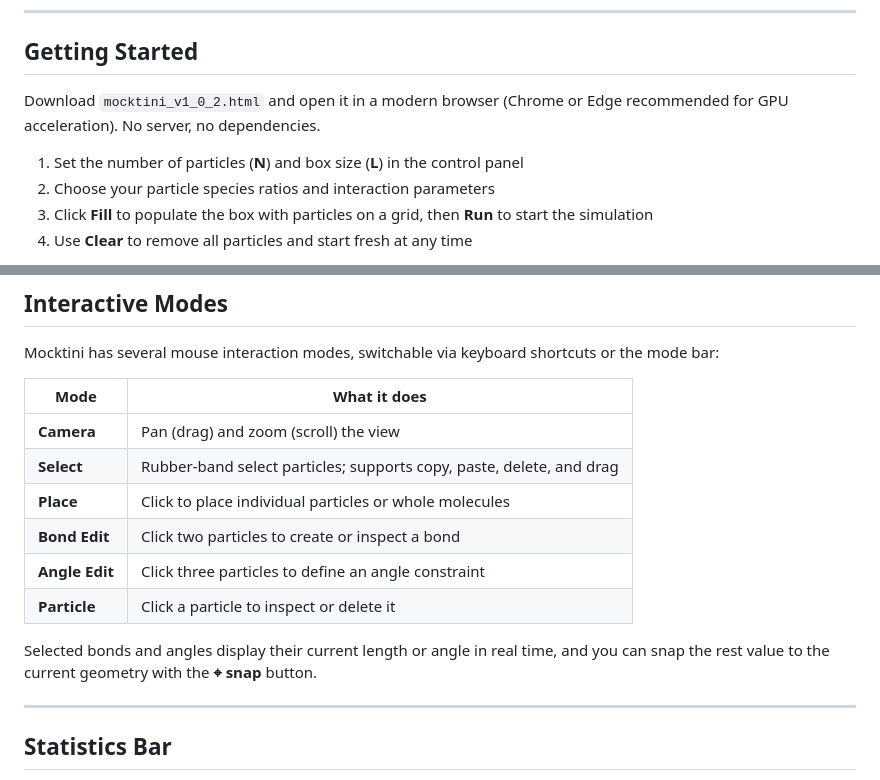
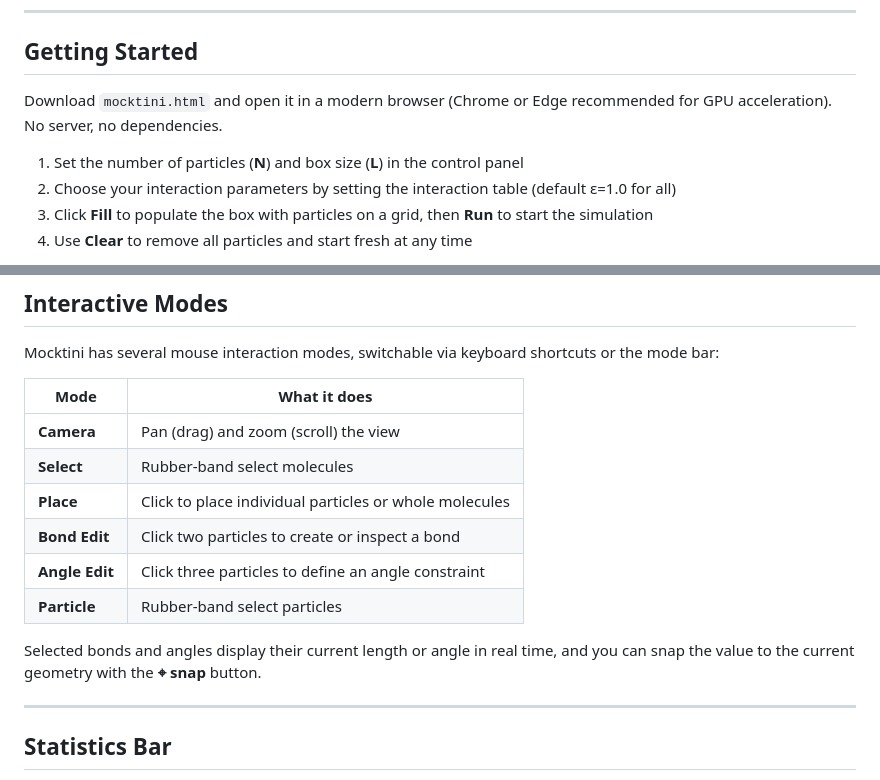
Before and after one commit to BartBruininks/Mocktini, a Markdown page: README.md, 2 parts joined by grey strips. GitHub-like rendering.

```diff
--- a/README.md
+++ b/README.md
@@ -20,10 +20,10 @@ It is useful for:
 
 ## Getting Started
 
-Download `mocktini_v1_0_2.html` and open it in a modern browser (Chrome or Edge recommended for GPU acceleration). No server, no dependencies.
+Download `mocktini.html` and open it in a modern browser (Chrome or Edge recommended for GPU acceleration). No server, no dependencies.
 
 1. Set the number of particles (**N**) and box size (**L**) in the control panel
-2. Choose your particle species ratios and interaction parameters
+2. Choose your interaction parameters by setting the interaction table (default ε=1.0 for all)
 3. Click **Fill** to populate the box with particles on a grid, then **Run** to start the simulation
 4. Use **Clear** to remove all particles and start fresh at any time
 
@@ -153,13 +153,13 @@ Mocktini has several mouse interaction modes, switchable via keyboard shortcuts
 | Mode | What it does |
 |------|-------------|
 | **Camera** | Pan (drag) and zoom (scroll) the view |
-| **Select** | Rubber-band select particles; supports copy, paste, delete, and drag |
+| **Select** | Rubber-band select molecules |
 | **Place** | Click to place individual particles or whole molecules |
 | **Bond Edit** | Click two particles to create or inspect a bond |
 | **Angle Edit** | Click three particles to define an angle constraint |
-| **Particle** | Click a particle to inspect or delete it |
+| **Particle** | Rubber-band select particles |
 
-Selected bonds and angles display their current length or angle in real time, and you can snap the rest value to the current geometry with the **⌖ snap** button.
+Selected bonds and angles display their current length or angle in real time, and you can snap the value to the current geometry with the **⌖ snap** button.
 
 ---
 
```
Also changed, not shown: other parts of README.md (+11 -11 lines).
